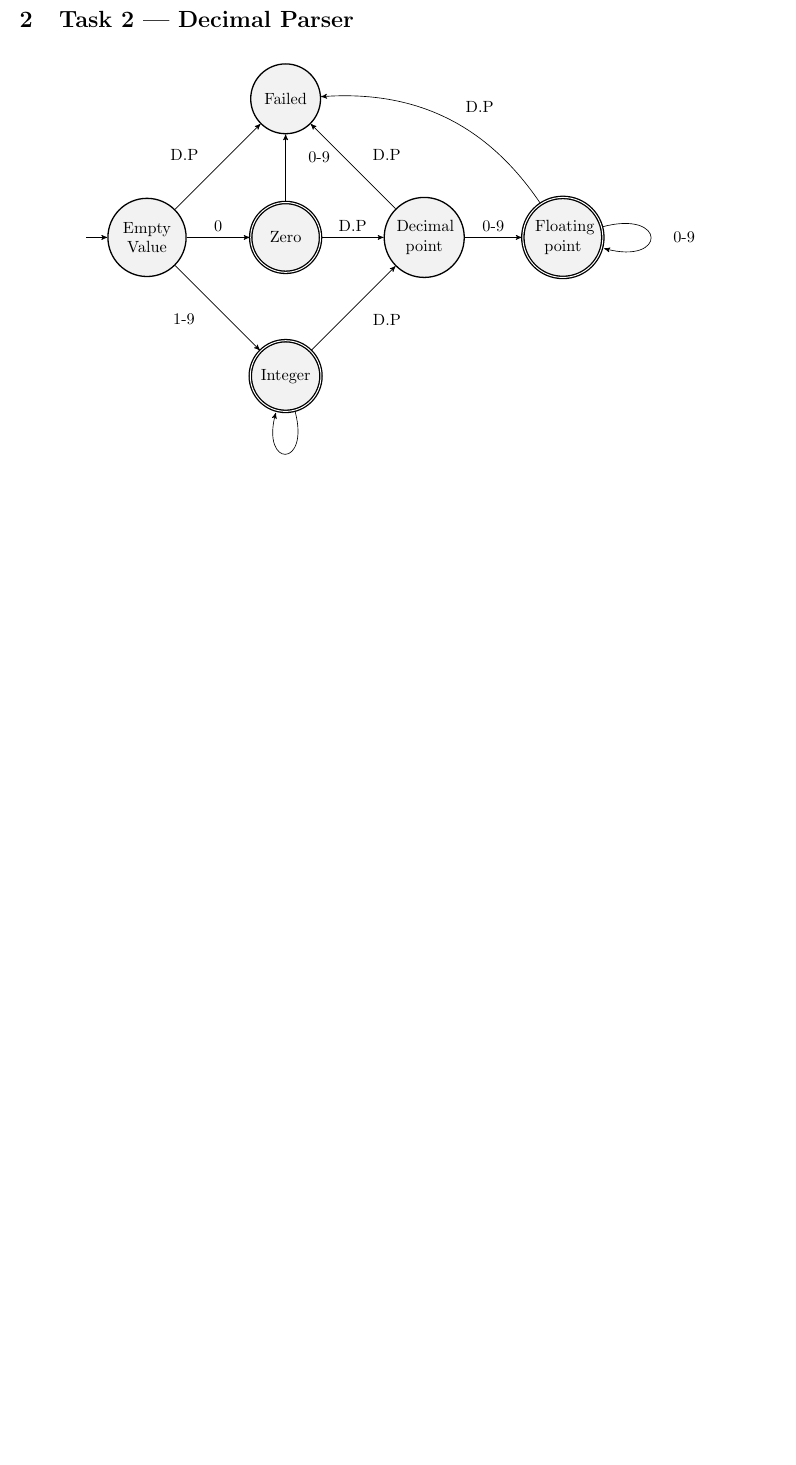
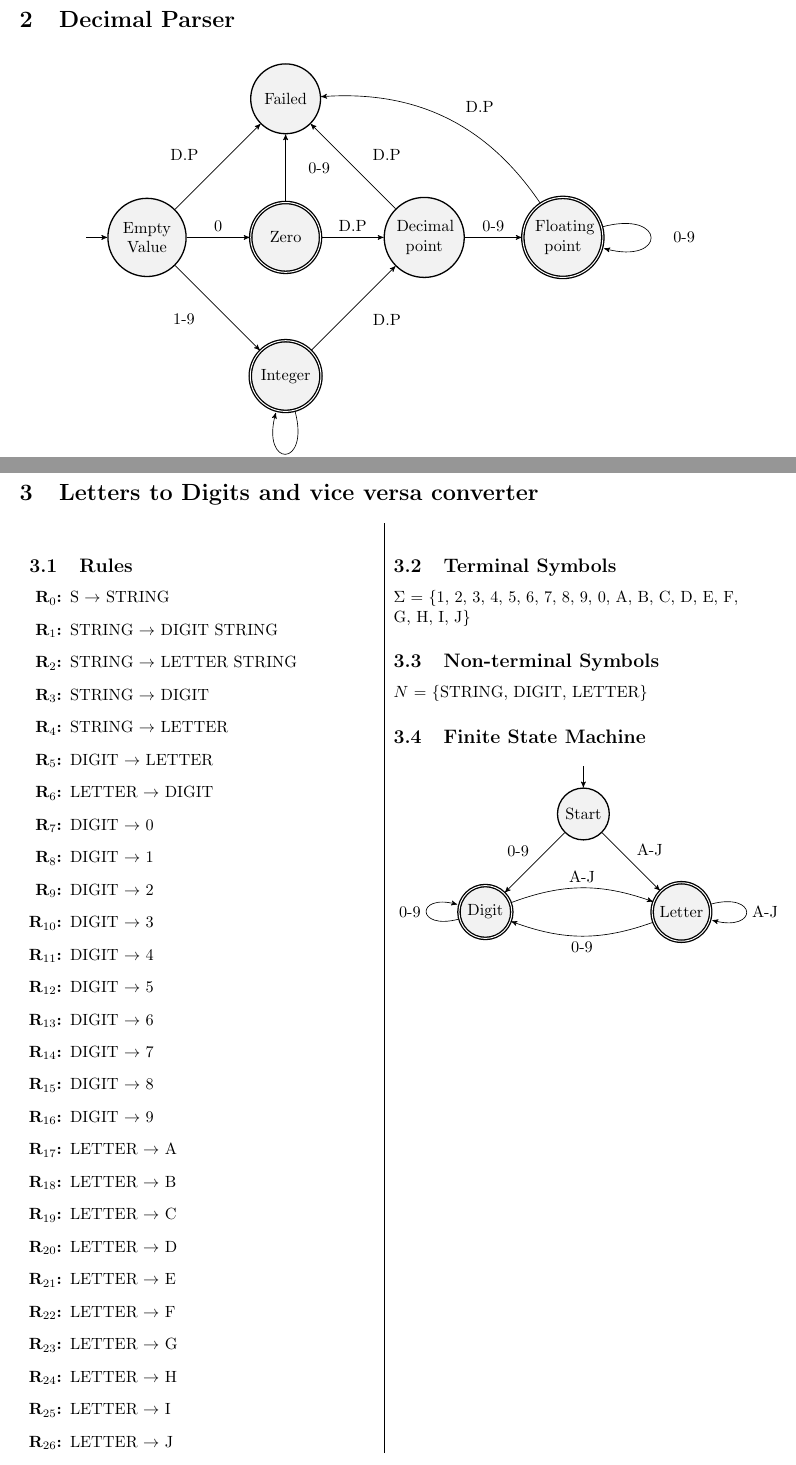
Before and after one commit to TEESDAAL/finite_state_automata, a LaTeX document (finite_state_automata.tex): part of page 2 of 2 before the commit and two parts of pages 2 and 3 of 3 after it, the two joined at a grey line, cut so that both start at the same text, the shorter picture padded with empty space. Compiled offline with pdfLaTeX.

Commit message:
Added  Digit letter converter

```diff
--- a/finite_state_automata.tex
+++ b/finite_state_automata.tex
@@ -2,6 +2,8 @@
 \usepackage[utf8]{inputenc}
 \usepackage{a4wide}
 \usepackage{tikz}
+\usepackage{pgffor}
+\usepackage[shortlabels]{enumitem}
 \usetikzlibrary{automata, positioning, arrows}
 \title{An Exploration of Finite State Automata}
 \author{Alan Teesdale}
@@ -35,7 +37,7 @@
 		\caption{Graph showing the finite state automata where $\Delta t$ represents the number of ticks, or seconds, since the last state change.}
 	\end{figure}
     \pagebreak
-	\section{Task 2 --- Decimal Parser}
+	\section{Decimal Parser}
 	\begin{figure}[!h]
 		\centering
 		\begin{tikzpicture}[text width=1.2cm, text centered]
@@ -50,7 +52,7 @@
 				  (s) edge[above left] node{D.P} (f)
 				  (s) edge[below left] node{1-9} (di)
 				  (di) edge[loop below] node{0-9} (di)
-				  (z) edge[above right] node{0-9} (f)
+				  (z) edge[right] node{0-9} (f)
 				  (z) edge[above] node{D.P} (dp)
 				  (di) edge[below right] node{D.P} (dp)
 				  (dp) edge[above right] node{D.P} (f)
@@ -60,5 +62,39 @@
 		\end{tikzpicture}
 		\caption{A finite state machine that parses a number from a string one character at a time. The state machine ends when the final character is reached. The parse is considered a success if the ending position is on an accepting node. Any undefined behaviour, such as encountering a character not in \{`0', `1', `2', `3', `4', `5', `6', `7', `8', `9',`.'\}, is automatically assumed to be a fail.}
 	\end{figure}
+	\section{Letters to Digits and vice versa converter}
+	\begin{tabular}{p{0.5\textwidth} | p{0.5\textwidth}}
+	\subsection{Rules}
+	\begin{enumerate}[start=0,label={\bfseries R$_{\arabic*}$:}]
+		\item S $\rightarrow$ STRING
+		\item STRING $\rightarrow$ DIGIT STRING
+		\item STRING $\rightarrow$ LETTER STRING
+		\item STRING $\rightarrow$ DIGIT
+		\item STRING $\rightarrow$ LETTER
+		\item DIGIT $\rightarrow$ LETTER
+		\item LETTER $\rightarrow$ DIGIT
+		\foreach \n in {0,...,9}{\item DIGIT $\rightarrow$ \n}
+		\foreach \n in {A, B, C, D, E, F, G, H, I, J}{\item LETTER $\rightarrow$ \n}
+	\end{enumerate} &
+	\subsection{Terminal Symbols}
+	$\Sigma$ = \{1, 2, 3, 4, 5, 6, 7, 8, 9, 0, A, B, C, D, E, F, G, H, I, J\}
+	\subsection{Non-terminal Symbols}
+	$N$ = \{STRING, DIGIT, LETTER\}
+	\subsection{Finite State Machine}
+
+		\begin{tikzpicture}
+			\node[state, initial above] (s) {Start};
+			\node[state, accepting] (d) [below left of=s] {Digit};
+			\node[state, accepting] (l) [below right of=s] {Letter};
+
+			\draw (s) edge[above left] node{0-9} (d)
+				  (s) edge[above right] node{A-J} (l)
+				  (d) edge[bend left=20, above] node{A-J} (l)
+				  (l) edge[bend left=20, below] node{0-9} (d)
+				  (d) edge[loop left] node{0-9} (d)
+				  (l) edge[loop right] node{A-J} (l);
+
+		\end{tikzpicture}
+\end{tabular}
 
 \end{document}
```
Also changed, not shown: finite_state_automata.pdf, finite_state_automata.tex (2 more changed lines), 3 other files.
